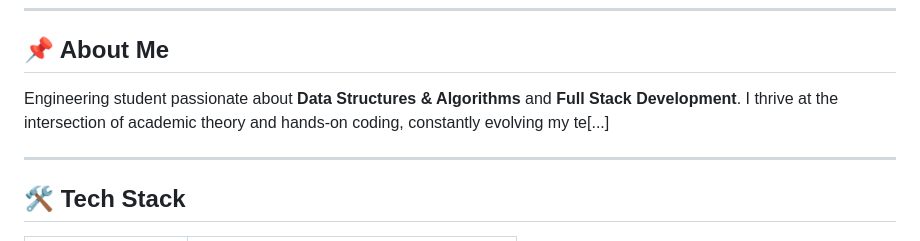
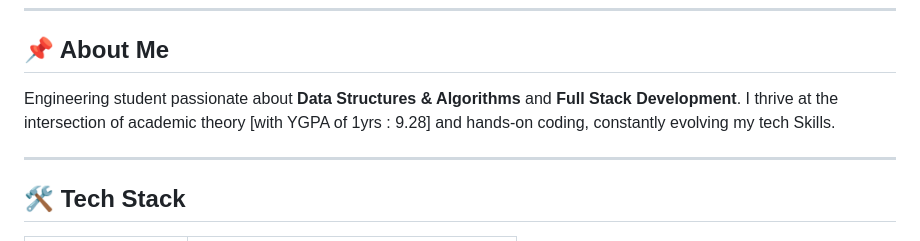
Before and after one commit to UttamUpadhyay/UttamUpadhyay, a Markdown page: README.md, the part around the change. Drawn GitHub-style.

Commit message:
Revise About Me section in README
Updated personal information to include YGPA.

```diff
--- a/README.md
+++ b/README.md
@@ -12,7 +12,7 @@
 ---
 
 ## 📌 About Me
-Engineering student passionate about **Data Structures & Algorithms** and **Full Stack Development**. I thrive at the intersection of academic theory and hands-on coding, constantly evolving my te[...]
+Engineering student passionate about **Data Structures & Algorithms** and **Full Stack Development**. I thrive at the intersection of academic theory [with YGPA of 1yrs : 9.28] and hands-on coding, constantly evolving my tech Skills.
 
 ---
 
```
